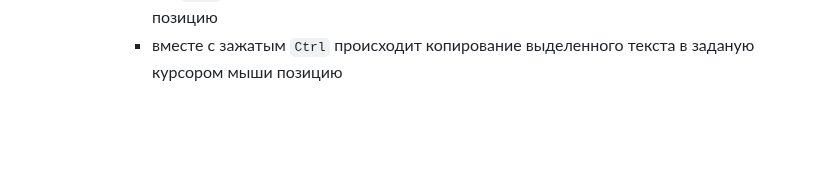
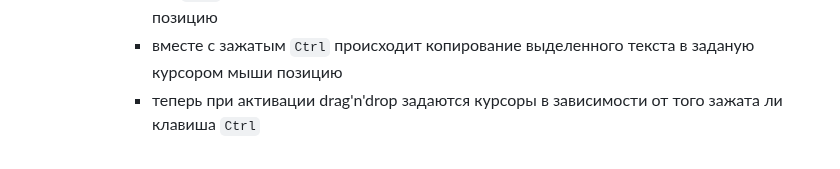
Before and after one commit to sergkrumas/image_viewer, a Markdown page: CHANGELOG.md, the part around the change. Rendered like a GitHub page; blank space fills up the shorter version.

Commit message:
note item: text selection drag&drop, cursor icons

```diff
--- a/CHANGELOG.md
+++ b/CHANGELOG.md
@@ -557,3 +557,4 @@ BOARDS
     - UX: drag'n'drop для выделения при использовании зажатой левой кнопки
         - без `Ctrl` происходит перемещение выделенного текста в заданную курсором мыши позицию
         - вместе с зажатым `Ctrl` происходит копирование выделенного текста в заданую курсором мыши позицию
+        - теперь при активации drag'n'drop задаются курсоры в зависимости от того зажата ли клавиша `Ctrl`
```
Also changed, not shown: cursors/arrow.png (added), 2 other files.
